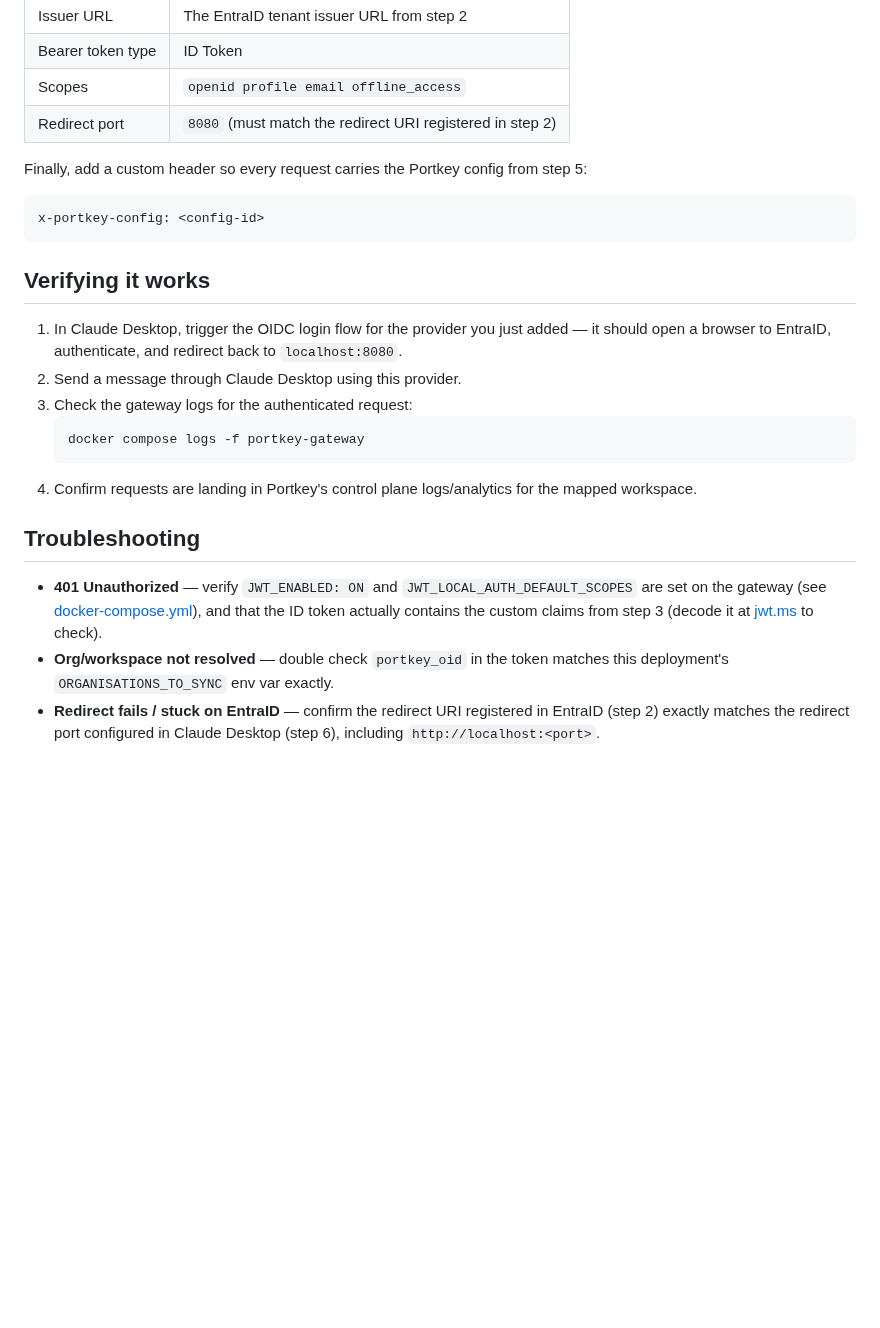
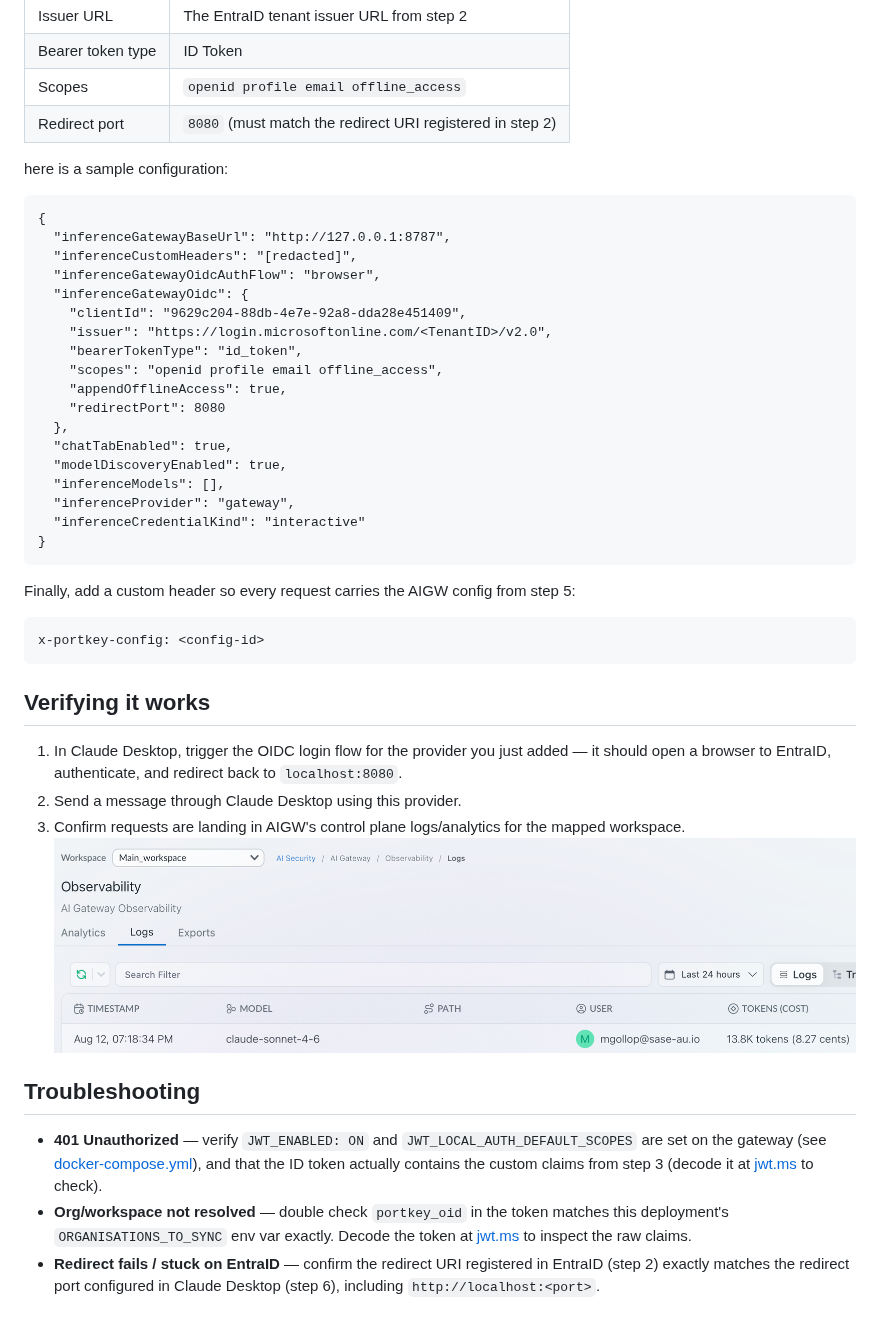
Before and after one commit to mavrick01/aigw-hybrid-docker, a Markdown page: docs/entraid-jwt-auth.md, the part around one of its changes. GitHub-like rendering; pictures changed too: docs/SCM-Logs.png (added); blank space fills up the shorter version.

````diff
--- a/docs/entraid-jwt-auth.md
+++ b/docs/entraid-jwt-auth.md
@@ -70,7 +105,30 @@ In Claude Desktop's Developer menu, add a 3rd-party provider pointing at the loc
 | Scopes | `openid profile email offline_access` |
 | Redirect port | `8080` (must match the redirect URI registered in step 2) |
 
-Finally, add a custom header so every request carries the Portkey config from step 5:
+here is a sample configuration:
+```
+{
+  "inferenceGatewayBaseUrl": "http://127.0.0.1:8787",
+  "inferenceCustomHeaders": "[redacted]",
+  "inferenceGatewayOidcAuthFlow": "browser",
+  "inferenceGatewayOidc": {
+    "clientId": "9629c204-88db-4e7e-92a8-dda28e451409",
+    "issuer": "https://login.microsoftonline.com/<TenantID>/v2.0",
+    "bearerTokenType": "id_token",
+    "scopes": "openid profile email offline_access",
+    "appendOfflineAccess": true,
+    "redirectPort": 8080
+  },
+  "chatTabEnabled": true,
+  "modelDiscoveryEnabled": true,
+  "inferenceModels": [],
+  "inferenceProvider": "gateway",
+  "inferenceCredentialKind": "interactive"
+}
+```
+
+
+Finally, add a custom header so every request carries the AIGW config from step 5:
 
 ```
 x-portkey-config: <config-id>
@@ -80,14 +138,11 @@ x-portkey-config: <config-id>
 
 1. In Claude Desktop, trigger the OIDC login flow for the provider you just added — it should open a browser to EntraID, authenticate, and redirect back to `localhost:8080`.
 2. Send a message through Claude Desktop using this provider.
-3. Check the gateway logs for the authenticated request:
-   ```sh
-   docker compose logs -f portkey-gateway
-   ```
-4. Confirm requests are landing in Portkey's control plane logs/analytics for the mapped workspace.
+3. Confirm requests are landing in AIGW's control plane logs/analytics for the mapped workspace.
+  ![SCM-Logs](SCM-Logs.png)
 
 ## Troubleshooting
 
 - **401 Unauthorized** — verify `JWT_ENABLED: ON` and `JWT_LOCAL_AUTH_DEFAULT_SCOPES` are set on the gateway (see [docker-compose.yml](../docker-compose.yml)), and that the ID token actually contains the custom claims from step 3 (decode it at [jwt.ms](https://jwt.ms) to check).
-- **Org/workspace not resolved** — double check `portkey_oid` in the token matches this deployment's `ORGANISATIONS_TO_SYNC` env var exactly.
+- **Org/workspace not resolved** — double check `portkey_oid` in the token matches this deployment's `ORGANISATIONS_TO_SYNC` env var exactly. Decode the token at [jwt.ms](https://jwt.ms) to inspect the raw claims.
 - **Redirect fails / stuck on EntraID** — confirm the redirect URI registered in EntraID (step 2) exactly matches the redirect port configured in Claude Desktop (step 6), including `http://localhost:<port>`.
````
Also changed, not shown: other parts of docs/entraid-jwt-auth.md (+51 -16 lines), docs/custom-claims-setup.md (added, +92 -0 lines), docs/App-Configuration.png (added), docs/App-Details.png (added), docs/App-Registration.png (added), docs/Enable Developer Mode.png (added), 4 other files.
